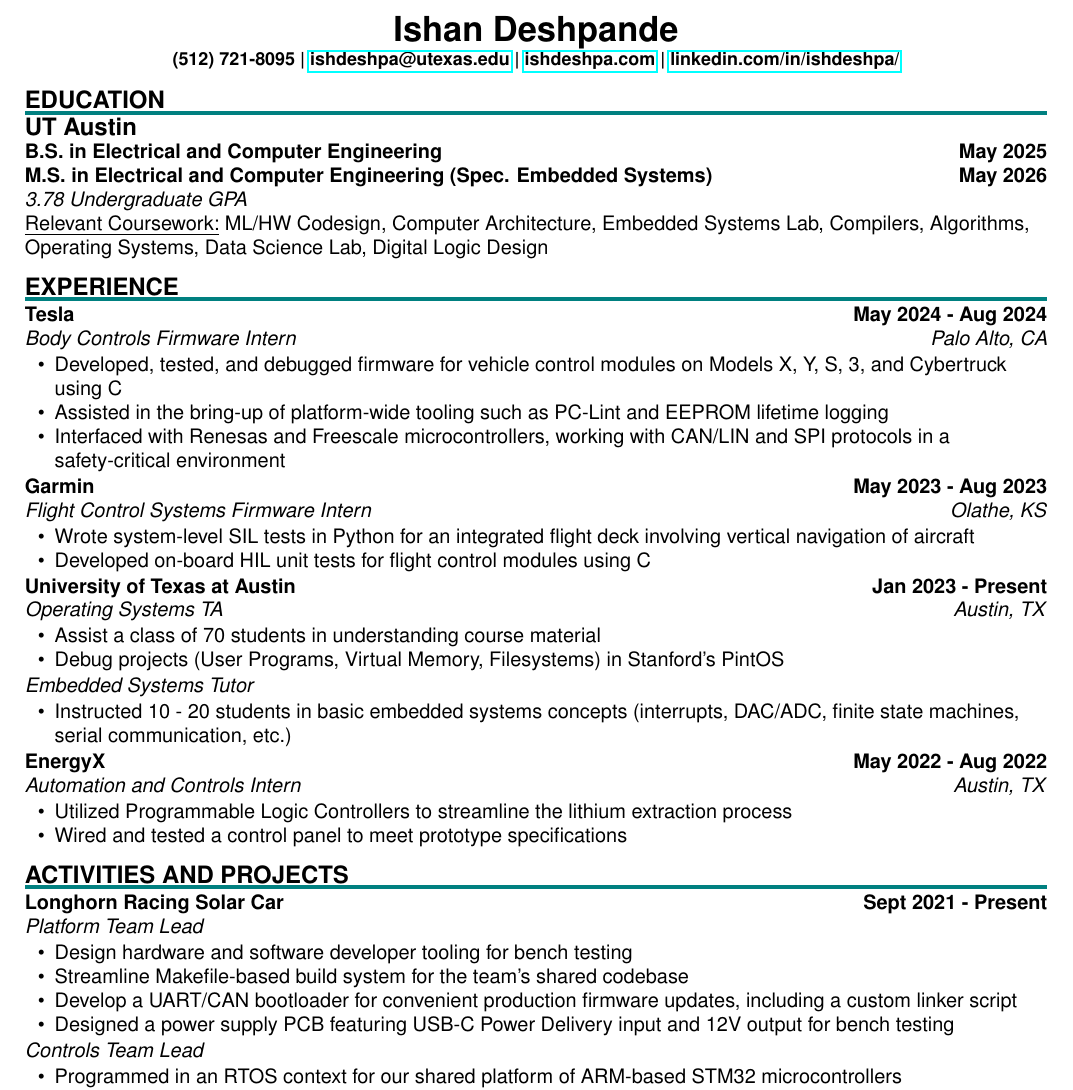
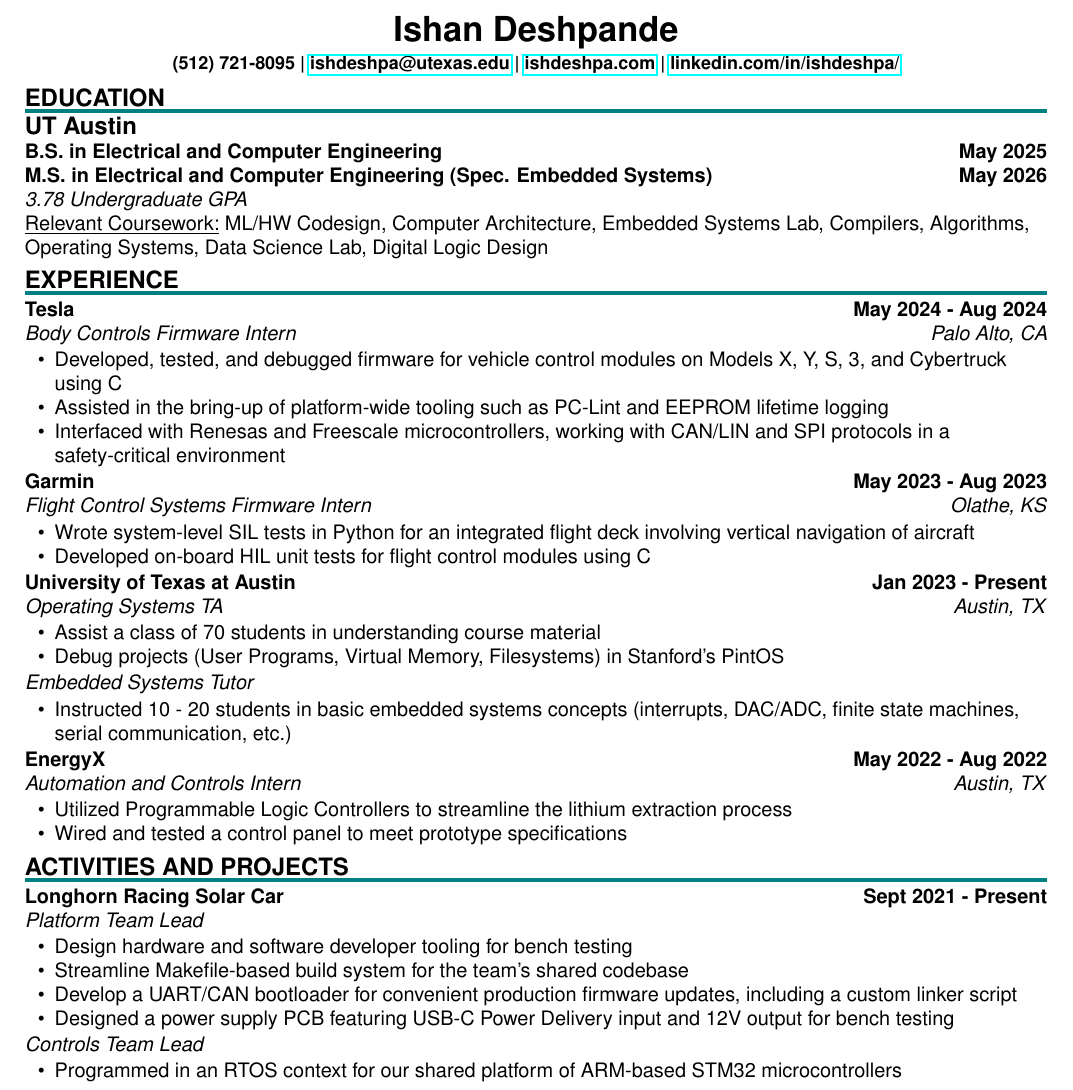
Before and after one commit to IshDeshpa/ishdeshpa.github.io, a LaTeX CV (src/components/pages/resume.tex): part of the page, cut so that both start at the same text. Compiled offline with pdfLaTeX.

Commit message:
resume update

```diff
--- a/src/components/pages/resume.tex
+++ b/src/components/pages/resume.tex
@@ -29,7 +29,7 @@
 
 \newcommand{\sectionHeader}[1]{%
     \vspace{-1.5\baselineskip}
-    \section*{\MakeUppercase{\large #1}} % Make the header text smaller
+    \section*{\large \MakeUppercase{#1}}
     \vspace{-1.75\baselineskip}
     \color{teal}
     \rule{\textwidth}{2pt} % Add a horizontal line
@@ -67,7 +67,7 @@
 
 \vspace{-1pt}
 
-\sectionHeader{education}
+\sectionHeader{Education}
 \begin{flushleft}
     \textbf{\large UT Austin} \\
     \textbf{B.S. in Electrical and Computer Engineering} \hfill \textbf{May 2025} \\
@@ -117,7 +117,7 @@
 
 \vspace{-1pt}
 
-\sectionHeader{activities and projects}
+\sectionHeader{Activities and Projects}
 \begin{flushleft}
     \sectionItem{Longhorn Racing Solar Car}{Sept 2021 - Present}{Platform Team Lead}{}{
         \begin{itemize}
```
Also changed, not shown: src/components/pages/resume.tex (2 more changed lines).
